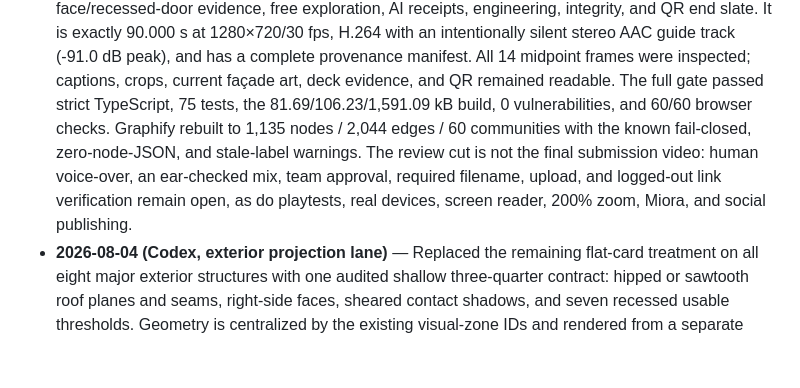
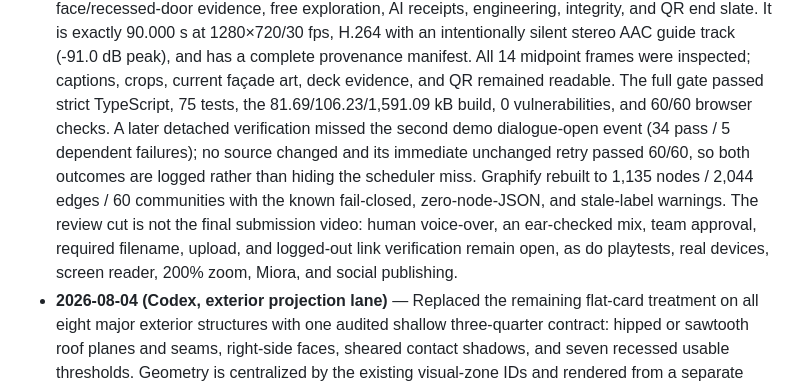
Before and after one commit to ming3465/Tencent-Hackathon-9Aug, a Markdown page: AGENTS.md, the part around the change. Rendered like a GitHub page; blank space fills up the shorter version.

```diff
--- a/AGENTS.md
+++ b/AGENTS.md
@@ -116,12 +116,16 @@ finish a work session.
   manifest. All 14 midpoint frames were inspected; captions, crops, current
   façade art, deck evidence, and QR remained readable. The full gate passed
   strict TypeScript, 75 tests, the 81.69/106.23/1,591.09 kB build, 0
-  vulnerabilities, and 60/60 browser checks. Graphify rebuilt to 1,135 nodes /
-  2,044 edges / 60 communities with the known fail-closed, zero-node-JSON, and
-  stale-label warnings. The review cut is not the final submission video:
-  human voice-over, an ear-checked mix, team approval, required filename,
-  upload, and logged-out link verification remain open, as do playtests, real
-  devices, screen reader, 200% zoom, Miora, and social publishing.
+  vulnerabilities, and 60/60 browser checks. A later detached verification
+  missed the second demo dialogue-open event (34 pass / 5 dependent failures);
+  no source changed and its immediate unchanged retry passed 60/60, so both
+  outcomes are logged rather than hiding the scheduler miss. Graphify rebuilt
+  to 1,135 nodes / 2,044 edges / 60 communities with the known fail-closed,
+  zero-node-JSON, and stale-label warnings. The review cut is not the final
+  submission video: human voice-over, an ear-checked mix, team approval,
+  required filename, upload, and logged-out link verification remain open, as
+  do playtests, real devices, screen reader, 200% zoom, Miora, and social
+  publishing.
 - **2026-08-04 (Codex, exterior projection lane)** — Replaced the remaining
   flat-card treatment on all eight major exterior structures with one audited
   shallow three-quarter contract: hipped or sawtooth roof planes and seams,
```
Also changed, not shown: docs/AI_USAGE_LOG.md (+6 -0 lines).
